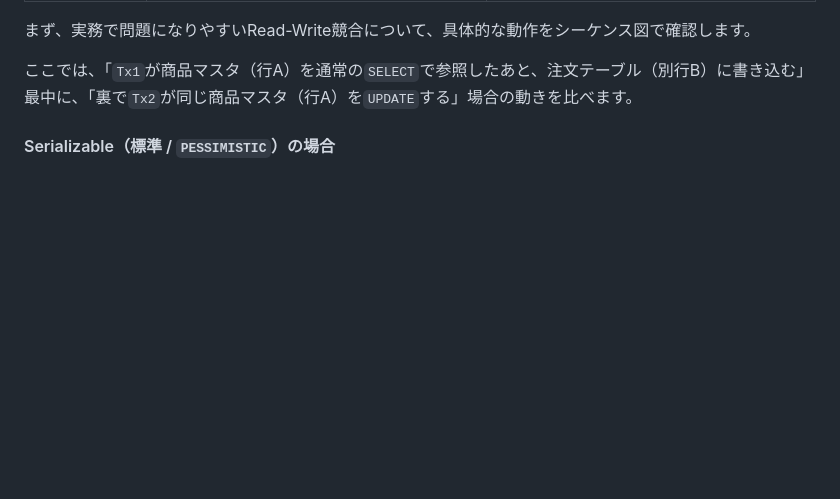
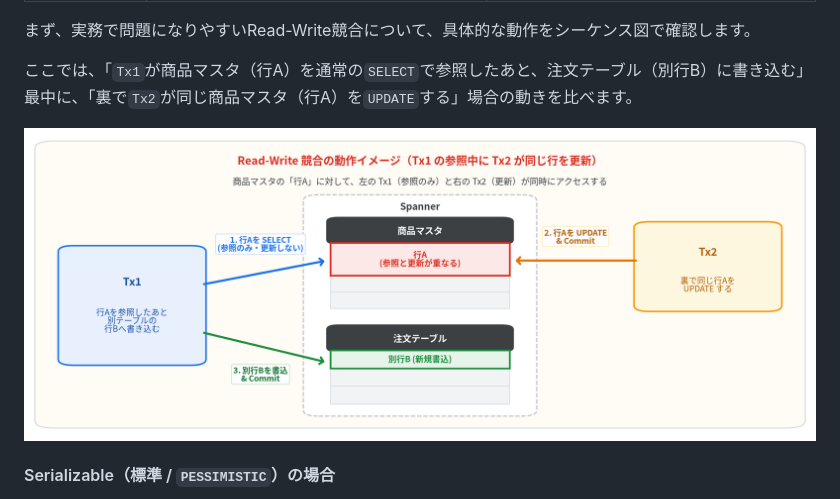
Before and after one commit to michity15169/zenn-content, a Markdown page: articles/b112447edb6af8.md, the part around the change. GitHub-like rendering; pictures changed too: images/rr_rw_contention_concept.png (added); blank space fills up the shorter version.

Commit message:
Add Read-Write contention concept diagram (rr_rw_contention_concept.png) matching sequence diagram positions

```diff
--- a/articles/b112447edb6af8.md
+++ b/articles/b112447edb6af8.md
@@ -71,6 +71,8 @@ Spannerのデフォルト設定では、`Serializable`は悲観的並行性制
 まず、実務で問題になりやすいRead-Write競合について、具体的な動作をシーケンス図で確認します。
 
 ここでは、「`Tx1`が商品マスタ（行A）を通常の`SELECT`で参照したあと、注文テーブル（別行B）に書き込む」最中に、「裏で`Tx2`が同じ商品マスタ（行A）を`UPDATE`する」場合の動きを比べます。
+
+![Read-Write競合の動作イメージ（Tx1・Spanner・Tx2の関係）](/images/rr_rw_contention_concept.png)
 
 #### Serializable（標準 / `PESSIMISTIC`）の場合
 
```
